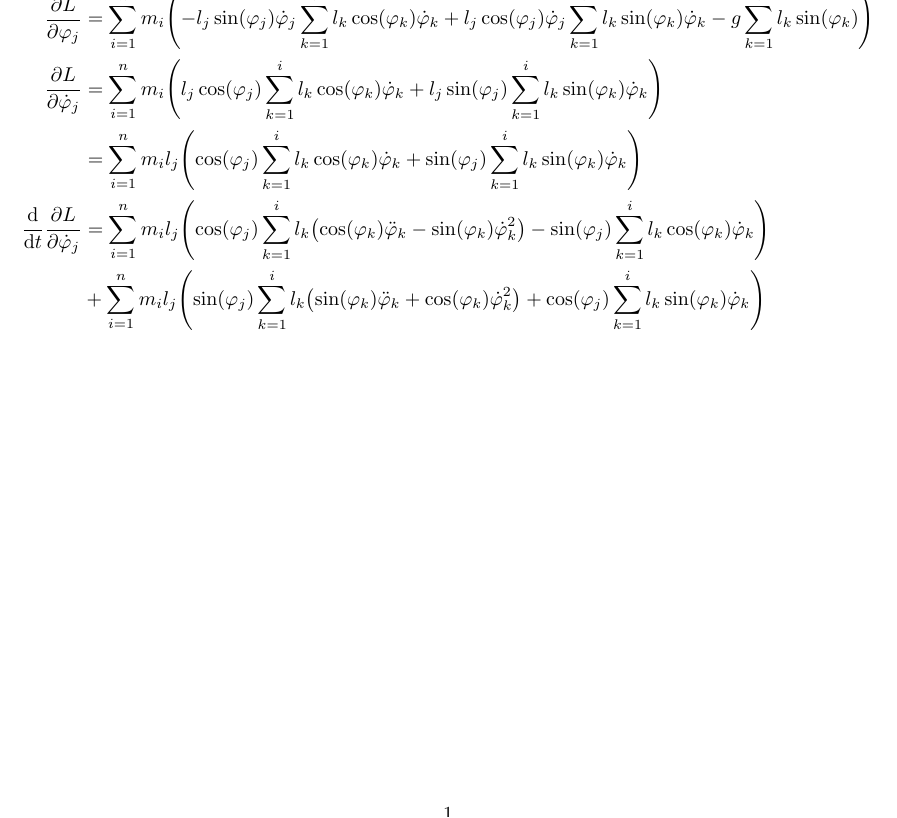
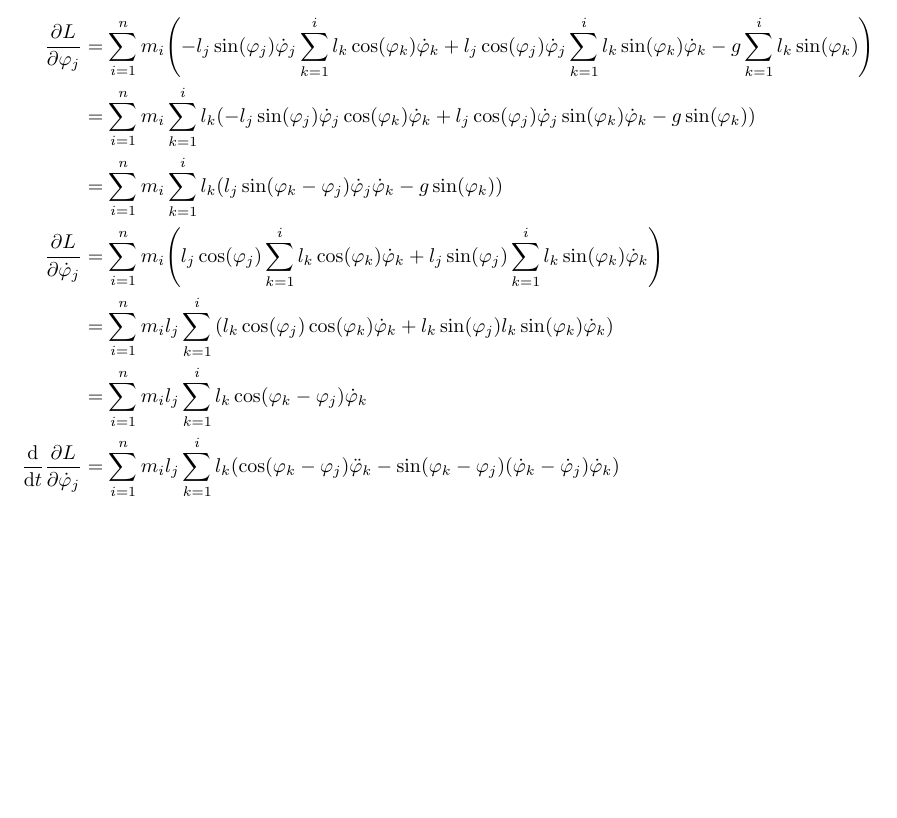
Before and after one commit to jiricekcz/pendulum-simulation, a LaTeX document (equations/pendulum.tex): part of the page, cut at the place of the change, the shorter picture padded with empty space. Compiled offline with pdfLaTeX.

Commit message:
Big simplification!

```diff
--- a/equations/pendulum.tex
+++ b/equations/pendulum.tex
@@ -25,9 +30,18 @@
+\begin{align*}
   % Lagrangian derivatives
   \pdv{L}{\phi_j} &= \sum_{i=1}^n m_i \pqty{-l_j \sin(\phi_j) \dot\phi_j \sum_{k=1}^i l_k \cos(\phi_k) \dot\phi_k + l_j \cos(\phi_j) \dot\phi_j \sum_{k=1}^i l_k \sin(\phi_k) \dot\phi_k - g \sum_{k=1}^i l_k \sin(\phi_k)} \\
+                  &= \sum_{i=1}^n m_i \sum_{k=1}^i l_k \pqty{-l_j \sin(\phi_j) \dot\phi_j \cos(\phi_k) \dot\phi_k + l_j \cos(\phi_j) \dot\phi_j \sin(\phi_k) \dot\phi_k - g \sin(\phi_k)} \\
+                  &= \sum_{i=1}^n m_i \sum_{k=1}^i l_k \pqty{l_j \sin(\phi_k - \phi_j) \dot\phi_j \dot\phi_k - g \sin(\phi_k)} \\
   \pdv{L}{\dot\phi_j} &= \sum_{i=1}^n m_i \pqty{l_j \cos(\phi_j) \sum_{k=1}^i l_k \cos(\phi_k) \dot\phi_k + l_j \sin(\phi_j) \sum_{k=1}^i l_k \sin(\phi_k) \dot\phi_k} \\
-                      &= \sum_{i=1}^n m_i l_j \pqty{\cos(\phi_j) \sum_{k=1}^i l_k \cos(\phi_k) \dot\phi_k + \sin(\phi_j) \sum_{k=1}^i l_k \sin(\phi_k) \dot\phi_k} \\
-  \dv{t} \pdv{L}{\dot\phi_j} &= \sum_{i=1}^n m_i l_j \pqty{\cos(\phi_j) \sum_{k=1}^i l_k \pqty{\cos(\phi_k) \ddot\phi_k - \sin(\phi_k) \dot\phi_k^2} - \sin(\phi_j) \sum_{k=1}^i l_k \cos(\phi_k) \dot\phi_k} \\
-                             &+ \sum_{i=1}^n m_i l_j \pqty{\sin(\phi_j) \sum_{k=1}^i l_k \pqty{\sin(\phi_k) \ddot\phi_k + \cos(\phi_k) \dot\phi_k^2} + \cos(\phi_j) \sum_{k=1}^i l_k \sin(\phi_k) \dot\phi_k} \\
+                      &= \sum_{i=1}^n m_i l_j \sum_{k=1}^i \pqty{l_k \cos(\phi_j) \cos(\phi_k) \dot\phi_k + l_k \sin(\phi_j) l_k \sin(\phi_k) \dot\phi_k} \\
+                      &= \sum_{i=1}^n m_i l_j \sum_{k=1}^i l_k \cos(\phi_k - \phi_j) \dot\phi_k \\
+  \dv{t} \pdv{L}{\dot\phi_j} &= \sum_{i=1}^n m_i l_j \sum_{k=1}^i l_k \pqty{\cos(\phi_k - \phi_j) \ddot\phi_k - \sin(\phi_k - \phi_j)(\dot\phi_k - \dot\phi_j)\dot\phi_k} \\
+  % \dv{t} \pdv{L}{\dot\phi_j} &= \sum_{i=1}^n m_i l_j \pqty{\cos(\phi_j) \sum_{k=1}^i l_k \pqty{\cos(\phi_k) \ddot\phi_k - \sin(\phi_k) \dot\phi_k^2} - \sin(\phi_j) \sum_{k=1}^i l_k \cos(\phi_k) \dot\phi_k} \\
+  %                            &+ \sum_{i=1}^n m_i l_j \pqty{\sin(\phi_j) \sum_{k=1}^i l_k \pqty{\sin(\phi_k) \ddot\phi_k + \cos(\phi_k) \dot\phi_k^2} + \cos(\phi_j) \sum_{k=1}^i l_k \sin(\phi_k) \dot\phi_k} \\
+  % &= \sum_{i=1}^n m_i l_j \sum_{k=1}^i l_k \pqty{\cos(\phi_j) \pqty{\cos(\phi_k) \ddot\phi_k - \sin(\phi_k) \dot\phi_k^2} - \sin(\phi_j) \cos(\phi_k) \dot\phi_k} \\
+  % &+ \sum_{i=1}^n m_i l_j \sum_{k=1}^i l_k \pqty{\sin(\phi_j) \pqty{\sin(\phi_k) \ddot\phi_k + \cos(\phi_k) \dot\phi_k^2} + \cos(\phi_j) \sin(\phi_k) \dot\phi_k} \\
+  % &= \sum_{i=1}^n m_i l_j \sum_{k=1}^i l_k \pqty{\cos(\phi_j) \cos(\phi_k) \ddot\phi_k - \cos(\phi_j) \sin(\phi_k) \dot\phi_k^2 - \sin(\phi_j) \cos(\phi_k) \dot\phi_k} \\
+  % &+ \sum_{i=1}^n m_i l_j \sum_{k=1}^i l_k \pqty{\sin(\phi_j) \sin(\phi_k) \ddot\phi_k + \sin(\phi_j) \cos(\phi_k) \dot\phi_k^2 + \cos(\phi_j) \sin(\phi_k) \dot\phi_k} \\
 \end{align*}
 
 \end{document}
```
Also changed, not shown: equations/pendulum.tex (5 more changed lines).
